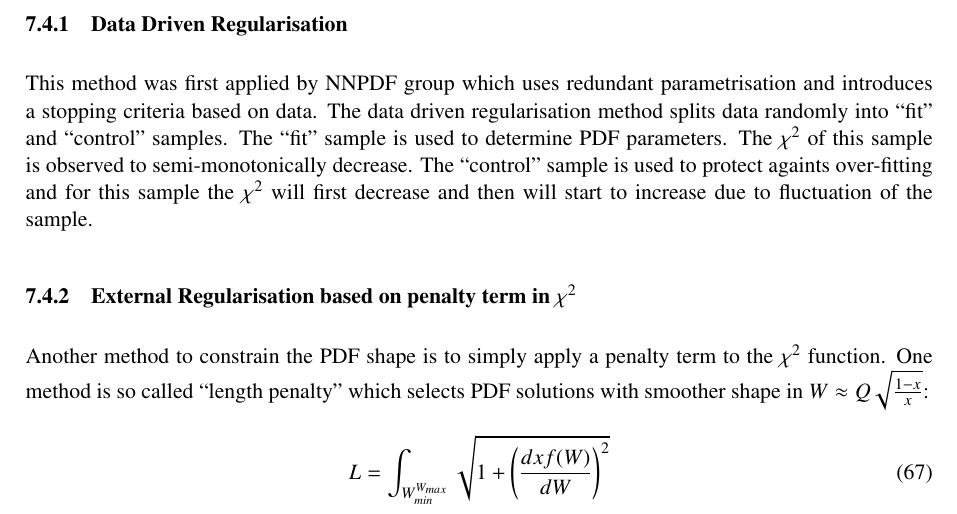
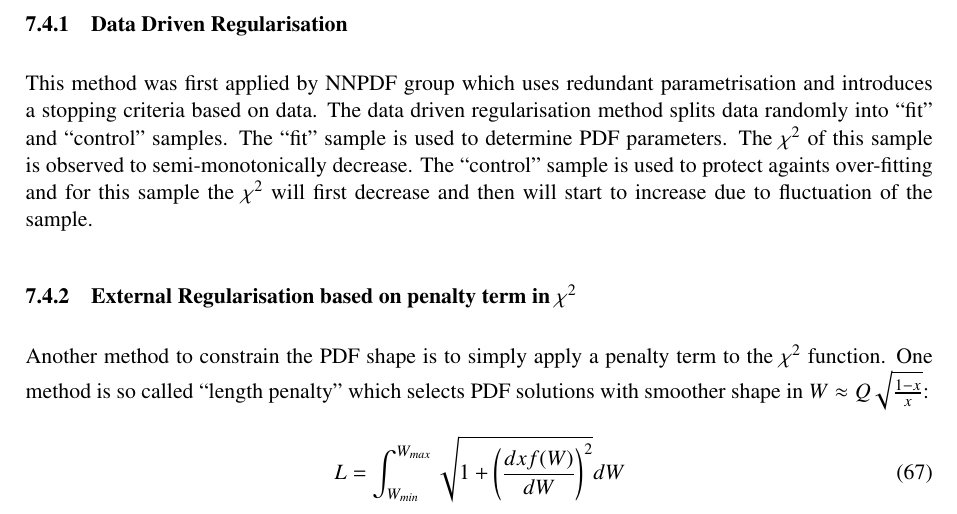
Before and after one commit to hep-mirrors/h1fitter, a LaTeX paper (doc/tex/writeup.tex, which reads doc/tex/ErrorTreatment.tex): part of page 29 of 41, cut so that both start at the same text. Compiled offline with pdfLaTeX.

Commit message:
added regularisation method- formula fix
git-svn-id: https://svnsrv.desy.de/basic/h1fitter/trunk@892 b2a8d302-ca0a-427a-b7b9-081adbce06bc

```diff
--- a/doc/tex/ErrorTreatment.tex
+++ b/doc/tex/ErrorTreatment.tex
@@ -465,6 +465,6 @@ Another method to constrain the PDF shape is to simply apply a penalty term
 to the $\chi^2$ function.
 One method is so called ``length penalty'' which selects PDF solutions with smoother shape in $W\approx Q\sqrt{\frac{1-x}{x}}$:
 \begin{equation}
-L=\int_{W_{min}^{W_{max}}} \sqrt{1+\left(\frac{dxf(W)}{dW}\right)^2}
+L=\int_{W_{min}}^{W_{max}} \sqrt{1+\left(\frac{dxf(W)}{dW}\right)^2}dW
 \end{equation}
 This method can be applied when using Chebyshev polynomials to parametrise PDFs.
@@ -473,7 +474,7 @@ For the case when using flexible parametrisation style,
 a $\chi^2$ penalty term is applied to account for a deviation
 from a simple PDF parametrisation form such as:
 \begin{equation}
-\chi^2_{reg}= T\sum_f\left(\left(\frac{D_f}{\Delta_D}\right)^2+ (\left(\frac{E_f}{\Delta_E}\right)^2\right),
+\chi^2_{reg}= T\sum_f\left(\left(\frac{D_f}{\Delta_D}\right)^2+ \left(\frac{E_f}{\Delta_E}\right)^2\right),
 \end{equation}
 
 with $\Delta D=\Delta E = 100$, such that for large $D$ and $E$ the ratio will approach $1$. The $T$ is the regularisation parameters, such that for $T=0$ there is no penalty term and for large $T$ there is strong penalty.
```
Also changed, not shown: doc/tex/ErrorTreatment.tex (1 more changed lines).
